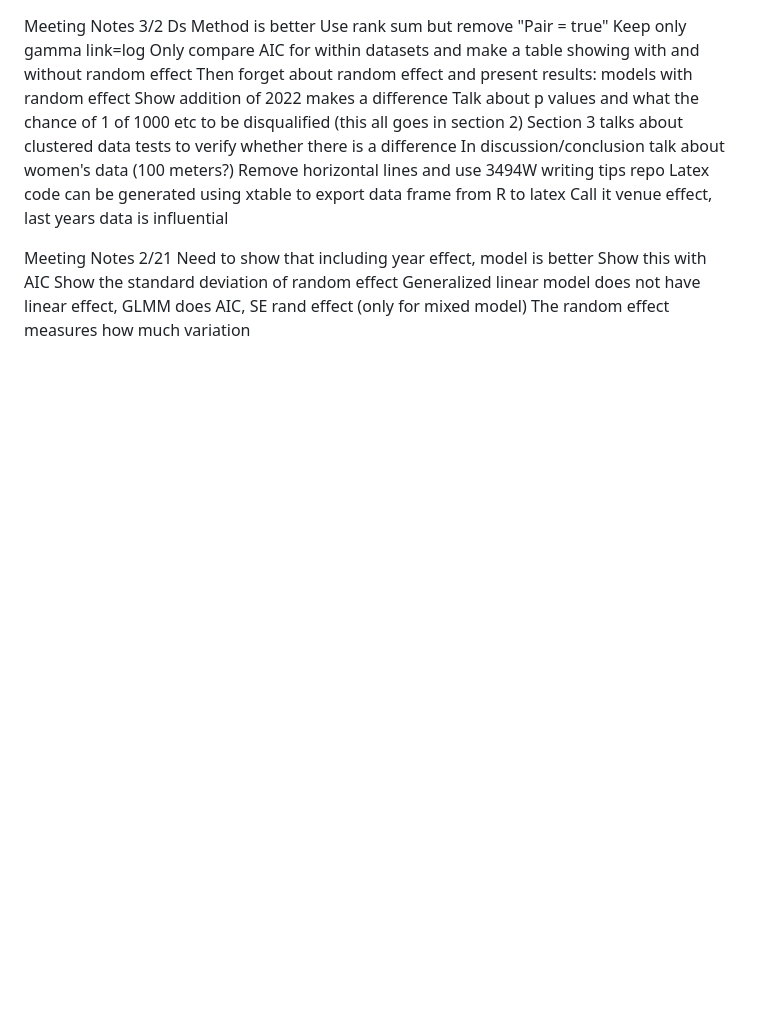
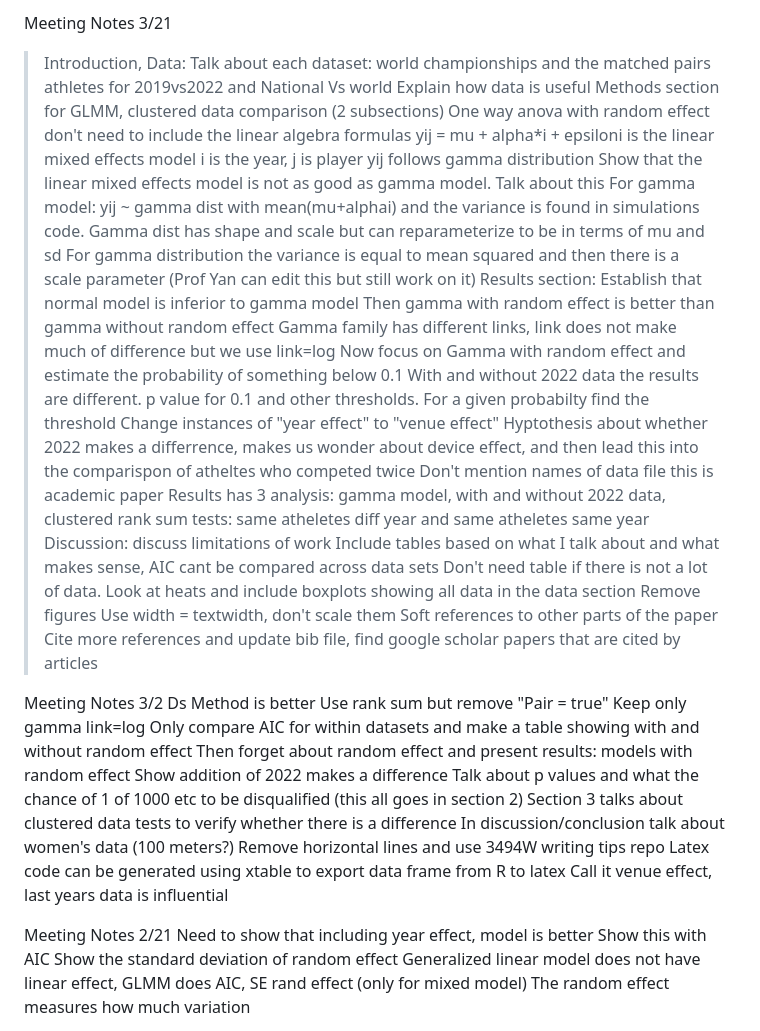
Before and after one commit to ofiore/Thesis, a Markdown page: MeetingNotes.md, the part around the change. Rendered like a GitHub page; blank space fills up the shorter version.

Commit message:
Notes from 3/21 meeting

```diff
--- a/MeetingNotes.md
+++ b/MeetingNotes.md
@@ -1,3 +1,50 @@
+Meeting Notes 3/21
+> Introduction, Data: Talk about each dataset: world championships and the matched
+pairs athletes for 2019vs2022 and National Vs world
+> Explain how data is useful
+>Methods section for GLMM, clustered data comparison (2 subsections)
+>One way anova with random effect don't need to include the linear algebra formulas
+yij = mu + alpha*i + epsiloni is the linear mixed effects model
+i is the year, j is player
+yij follows gamma distribution
+Show that the linear mixed effects model is not as good as gamma model. Talk about this
+For gamma model: yij ~ gamma dist with mean(mu+alphai) and the variance is found
+ in simulations code.  Gamma dist has shape and scale but can reparameterize
+ to be in terms of mu and sd
+ > For gamma distribution the variance is equal to mean squared and then there is
+ a scale parameter (Prof Yan can edit this but still work on it)
+ Results section:
+ > Establish that normal model is inferior to gamma model
+ > Then gamma with random effect is better than gamma without random effect
+ > Gamma family has different links, link does not make much of difference but
+ we use link=log
+ > Now focus on Gamma with random effect and estimate the probability of something
+ below 0.1
+ > With and without 2022 data the results are different. p value for 0.1 and
+ other thresholds.  For a given probabilty find the threshold
+ > Change instances of "year effect" to "venue effect"
+ Hyptothesis about whether 2022 makes a differrence, makes us wonder about device
+ effect, and then lead this into the comparispon of atheltes who competed twice
+ > Don't mention names of data file this is academic paper
+ > Results has 3 analysis: gamma model, with and without 2022 data, clustered
+ rank sum tests: same atheletes diff year and same atheletes same year
+ >Discussion: discuss limitations of work
+ >Include tables based on what I talk about and what makes sense, AIC cant be
+ compared across data sets
+ > Don't need table if there is not a lot of data.
+ > Look at heats and include boxplots showing all data in the data section
+ >Remove figures
+ > Use width = textwidth, don't scale them
+ > Soft references to other parts of the paper
+ > Cite more references and update bib file, find google scholar papers that
+ are cited by articles
+
+
+
+
+
+
+
 Meeting Notes 3/2
 Ds Method is better
 Use rank sum but remove "Pair = true"
```
